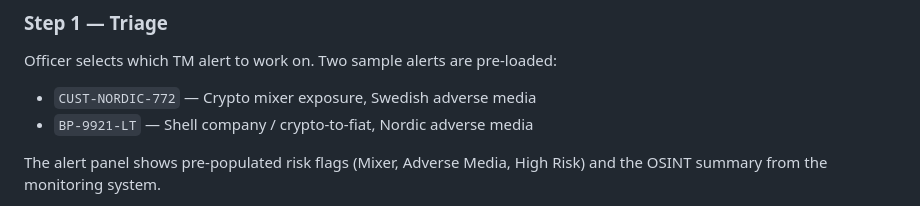
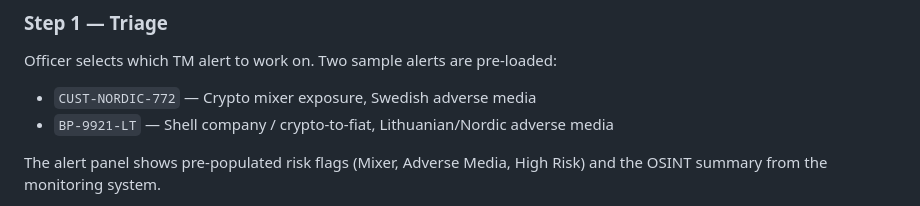
Before and after one commit to gintarejat/SAR-Draft-Automation, a Markdown page: README.md, the part around the change. GitHub-like rendering.

```diff
--- a/README.md
+++ b/README.md
@@ -99,7 +99,7 @@ index.html receives narrative text, sets React state
 ### Step 1 — Triage
 Officer selects which TM alert to work on. Two sample alerts are pre-loaded:
 - `CUST-NORDIC-772` — Crypto mixer exposure, Swedish adverse media
-- `BP-9921-LT` — Shell company / crypto-to-fiat, Nordic adverse media
+- `BP-9921-LT` — Shell company / crypto-to-fiat, Lithuanian/Nordic adverse media
 
 The alert panel shows pre-populated risk flags (Mixer, Adverse Media, High Risk) and the OSINT summary from the monitoring system.
 
```
